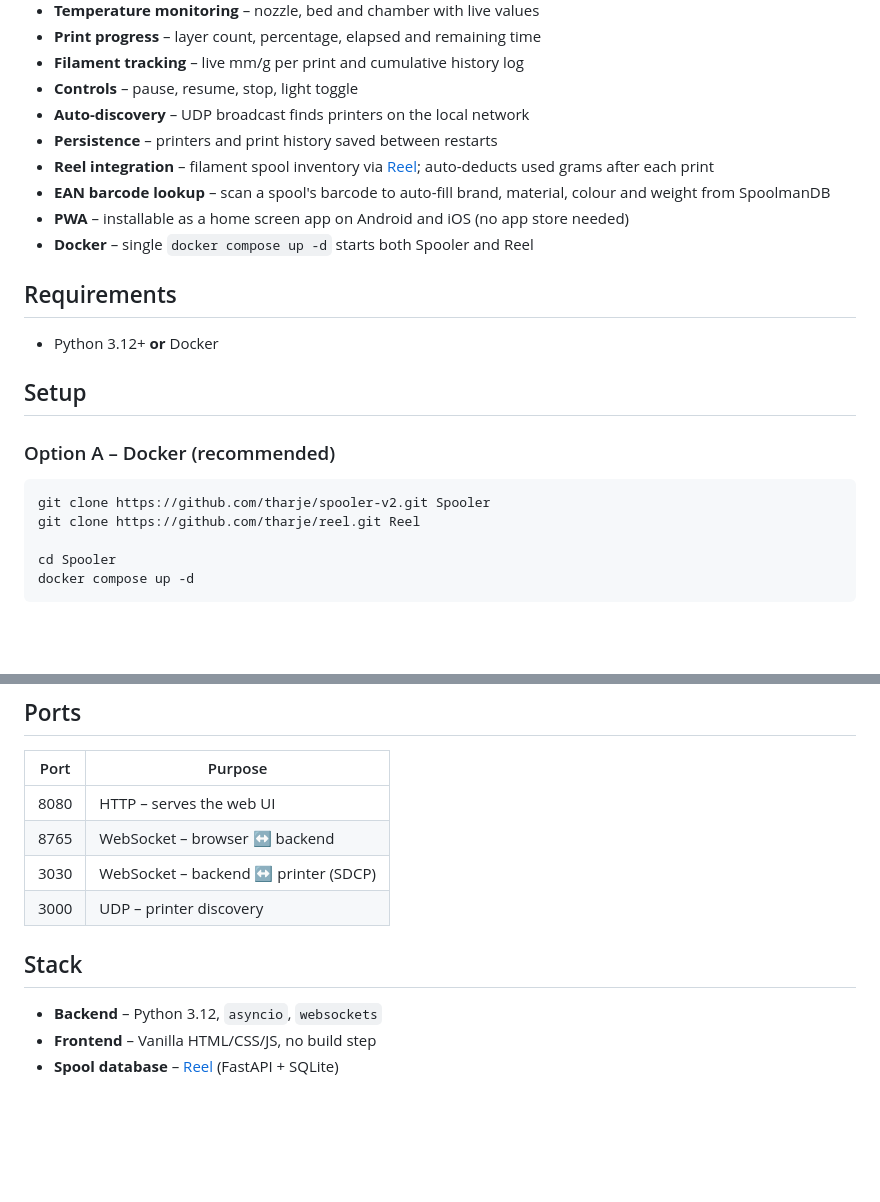
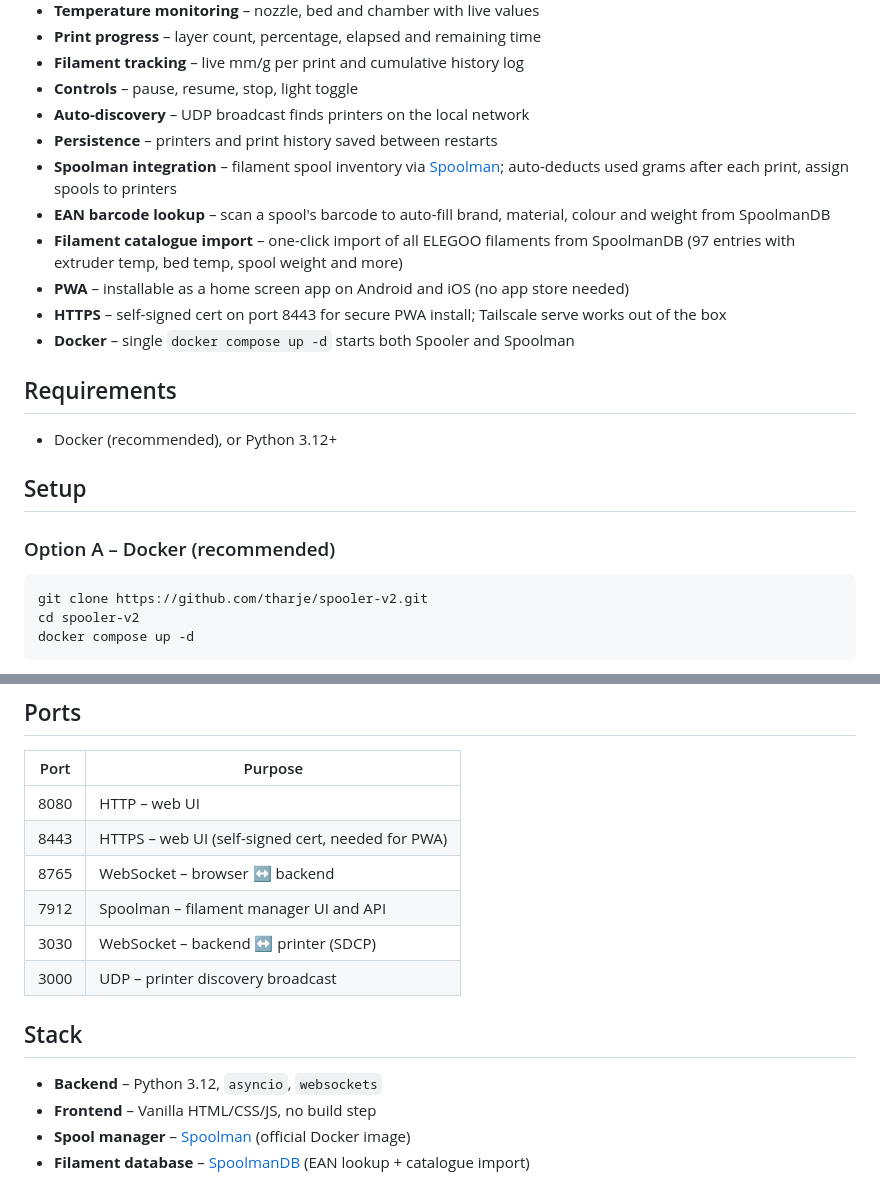
Before and after one commit to tharje/spooler-v2, a Markdown page: README.md, 2 parts joined by grey strips. GitHub-like rendering; blank space fills up the shorter version.

````diff
--- a/README.md
+++ b/README.md
@@ -12,24 +12,24 @@ Local web GUI for **Elegoo Centauri Carbon** FDM 3D printers. Control and monito
 - **Controls** – pause, resume, stop, light toggle
 - **Auto-discovery** – UDP broadcast finds printers on the local network
 - **Persistence** – printers and print history saved between restarts
-- **Reel integration** – filament spool inventory via [Reel](https://github.com/tharje/reel); auto-deducts used grams after each print
+- **Spoolman integration** – filament spool inventory via [Spoolman](https://github.com/Donkie/Spoolman); auto-deducts used grams after each print, assign spools to printers
 - **EAN barcode lookup** – scan a spool's barcode to auto-fill brand, material, colour and weight from SpoolmanDB
+- **Filament catalogue import** – one-click import of all ELEGOO filaments from SpoolmanDB (97 entries with extruder temp, bed temp, spool weight and more)
 - **PWA** – installable as a home screen app on Android and iOS (no app store needed)
-- **Docker** – single `docker compose up -d` starts both Spooler and Reel
+- **HTTPS** – self-signed cert on port 8443 for secure PWA install; Tailscale serve works out of the box
+- **Docker** – single `docker compose up -d` starts both Spooler and Spoolman
 
 ## Requirements
 
-- Python 3.12+  **or**  Docker
+- Docker (recommended), or Python 3.12+
 
 ## Setup
 
 ### Option A – Docker (recommended)
 
 ```bash
-git clone https://github.com/tharje/spooler-v2.git Spooler
-git clone https://github.com/tharje/reel.git Reel
-
-cd Spooler
+git clone https://github.com/tharje/spooler-v2.git
+cd spooler-v2
 docker compose up -d
 ```
 
@@ -95,13 +110,16 @@ Uses **SDCP v3.0** (Smart Device Control Protocol) over WebSocket on port 3030.
 
 | Port | Purpose |
 |------|---------|
-| 8080 | HTTP – serves the web UI |
+| 8080 | HTTP – web UI |
+| 8443 | HTTPS – web UI (self-signed cert, needed for PWA) |
 | 8765 | WebSocket – browser ↔ backend |
+| 7912 | Spoolman – filament manager UI and API |
 | 3030 | WebSocket – backend ↔ printer (SDCP) |
-| 3000 | UDP – printer discovery |
+| 3000 | UDP – printer discovery broadcast |
 
 ## Stack
 
 - **Backend** – Python 3.12, `asyncio`, `websockets`
 - **Frontend** – Vanilla HTML/CSS/JS, no build step
-- **Spool database** – [Reel](https://github.com/tharje/reel) (FastAPI + SQLite)
+- **Spool manager** – [Spoolman](https://github.com/Donkie/Spoolman) (official Docker image)
+- **Filament database** – [SpoolmanDB](https://github.com/Donkie/SpoolmanDB) (EAN lookup + catalogue import)
````
Also changed, not shown: other parts of README.md (+34 -19 lines).
